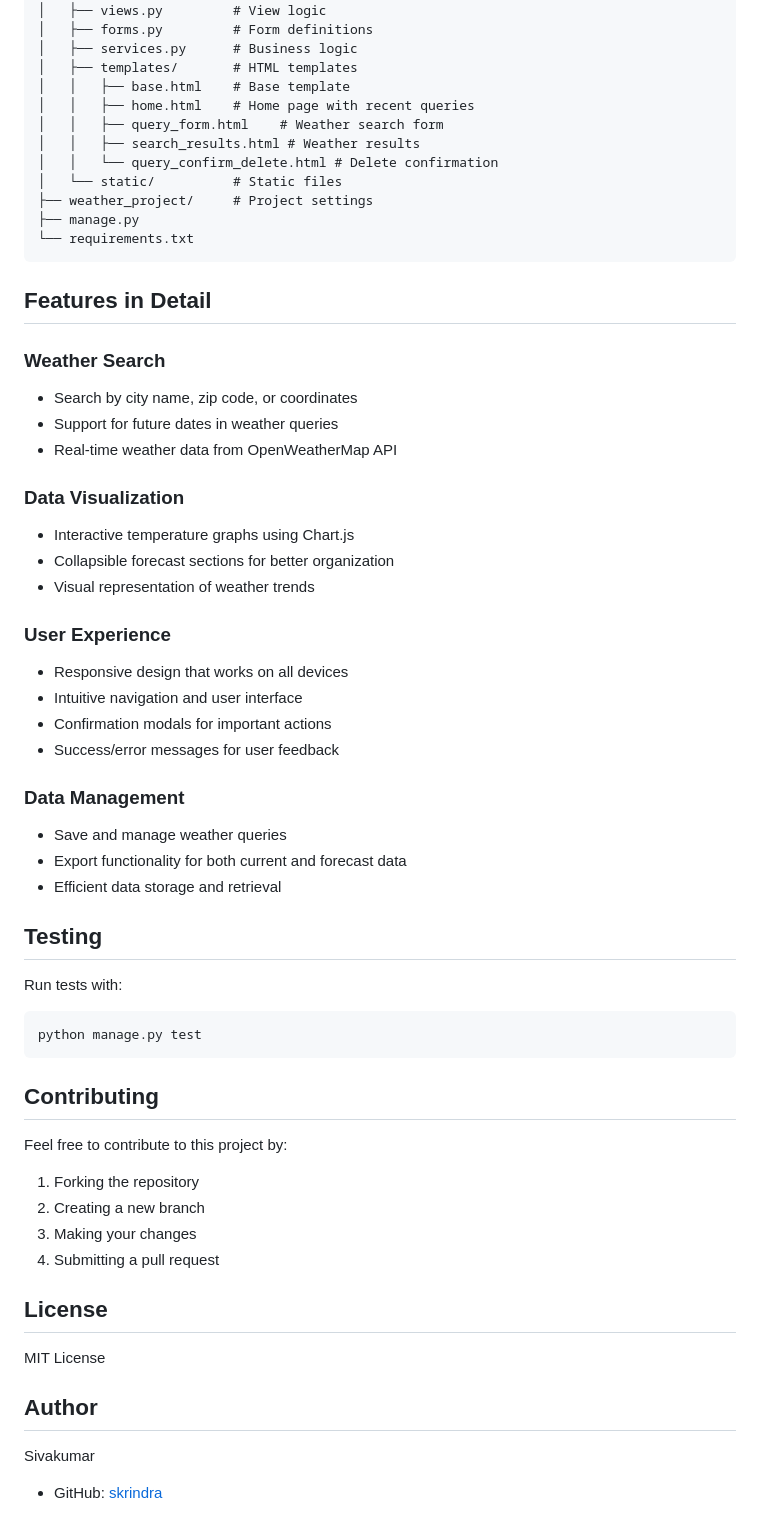
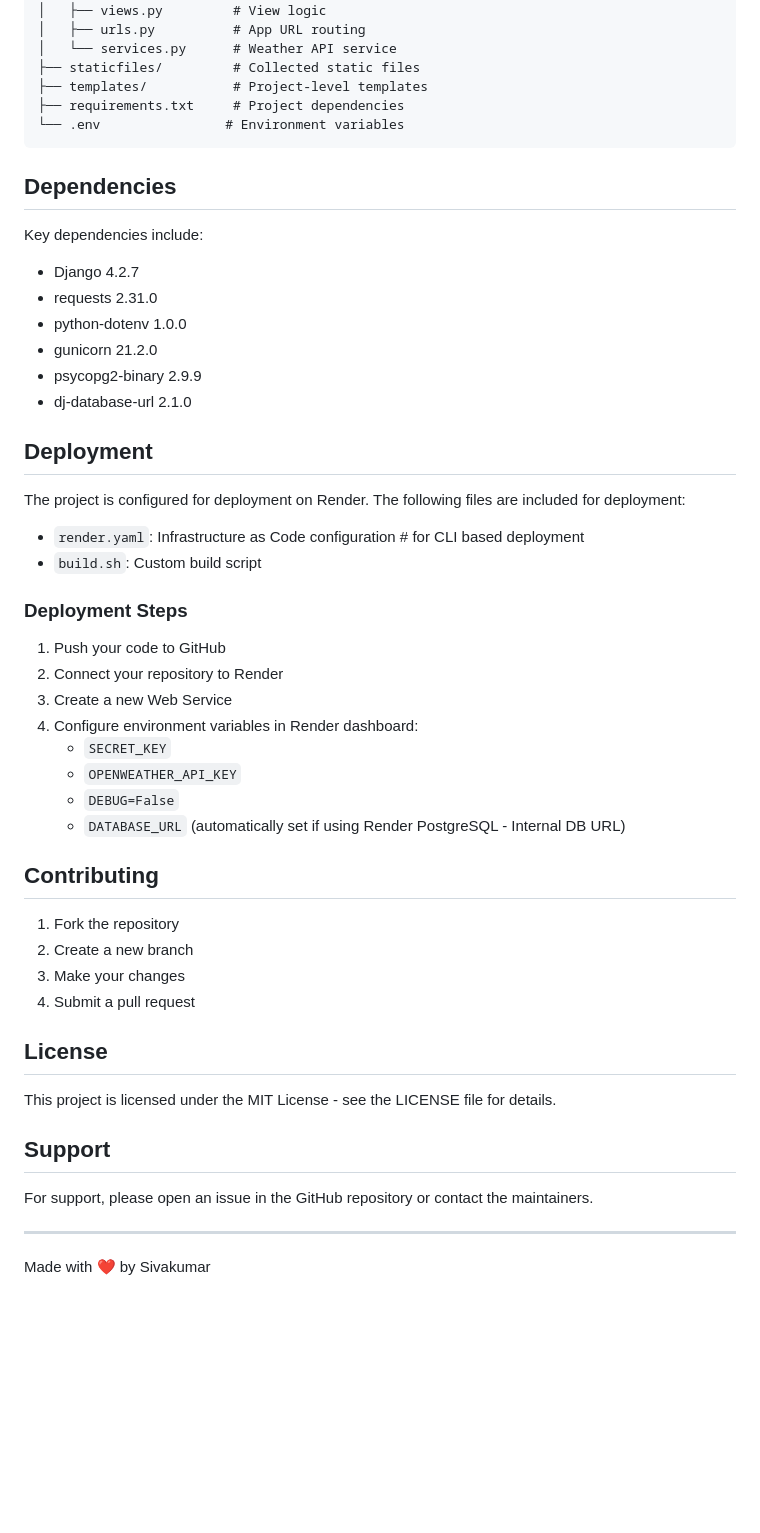
Before and after one commit to skrindra/SkyCast, a Markdown page: README.md, the part around the change printed below. GitHub-like rendering; blank space fills up the shorter version.

````diff
--- a/README.md
+++ b/README.md
@@ -77,62 +89,56 @@ SkyCast/
 │   ├── models.py        # Database models
 │   ├── views.py         # View logic
-│   ├── forms.py         # Form definitions
-│   ├── services.py      # Business logic
-│   ├── templates/       # HTML templates
-│   │   ├── base.html    # Base template
-│   │   ├── home.html    # Home page with recent queries
-│   │   ├── query_form.html    # Weather search form
-│   │   ├── search_results.html # Weather results
-│   │   └── query_confirm_delete.html # Delete confirmation
-│   └── static/          # Static files
-├── weather_project/     # Project settings
-├── manage.py
-└── requirements.txt
+│   ├── urls.py          # App URL routing
+│   └── services.py      # Weather API service
+├── staticfiles/         # Collected static files
+├── templates/           # Project-level templates
+├── requirements.txt     # Project dependencies
+└── .env                # Environment variables
 ```
 
-## Features in Detail
+## Dependencies
 
-### Weather Search
-- Search by city name, zip code, or coordinates
-- Support for future dates in weather queries
-- Real-time weather data from OpenWeatherMap API
+Key dependencies include:
+- Django 4.2.7
+- requests 2.31.0
+- python-dotenv 1.0.0
+- gunicorn 21.2.0
+- psycopg2-binary 2.9.9
+- dj-database-url 2.1.0
 
-### Data Visualization
-- Interactive temperature graphs using Chart.js
-- Collapsible forecast sections for better organization
-- Visual representation of weather trends
+## Deployment
 
-### User Experience
-- Responsive design that works on all devices
-- Intuitive navigation and user interface
-- Confirmation modals for important actions
-- Success/error messages for user feedback
+The project is configured for deployment on Render. The following files are included for deployment:
 
-### Data Management
-- Save and manage weather queries
-- Export functionality for both current and forecast data
-- Efficient data storage and retrieval
+- `render.yaml`: Infrastructure as Code configuration # for CLI based deployment
+- `build.sh`: Custom build script
 
-## Testing
+### Deployment Steps
 
-Run tests with:
-```bash
-python manage.py test
-```
+1. Push your code to GitHub
+2. Connect your repository to Render
+3. Create a new Web Service
+4. Configure environment variables in Render dashboard:
+   - `SECRET_KEY`
+   - `OPENWEATHER_API_KEY`
+   - `DEBUG=False`
+   - `DATABASE_URL` (automatically set if using Render PostgreSQL - Internal DB URL)
 
 ## Contributing
 
-Feel free to contribute to this project by:
-1. Forking the repository
-2. Creating a new branch
-3. Making your changes
-4. Submitting a pull request
+1. Fork the repository
+2. Create a new branch
+3. Make your changes
+4. Submit a pull request
 
 ## License
 
-MIT License
+This project is licensed under the MIT License - see the LICENSE file for details.
 
-## Author
+## Support
 
-Sivakumar
-- GitHub: [skrindra](https://github.com/skrindra)
+For support, please open an issue in the GitHub repository or contact the maintainers.
+
+---
+
+Made with ❤️ by Sivakumar
````
Also changed, not shown: other parts of README.md (+67 -55 lines).
